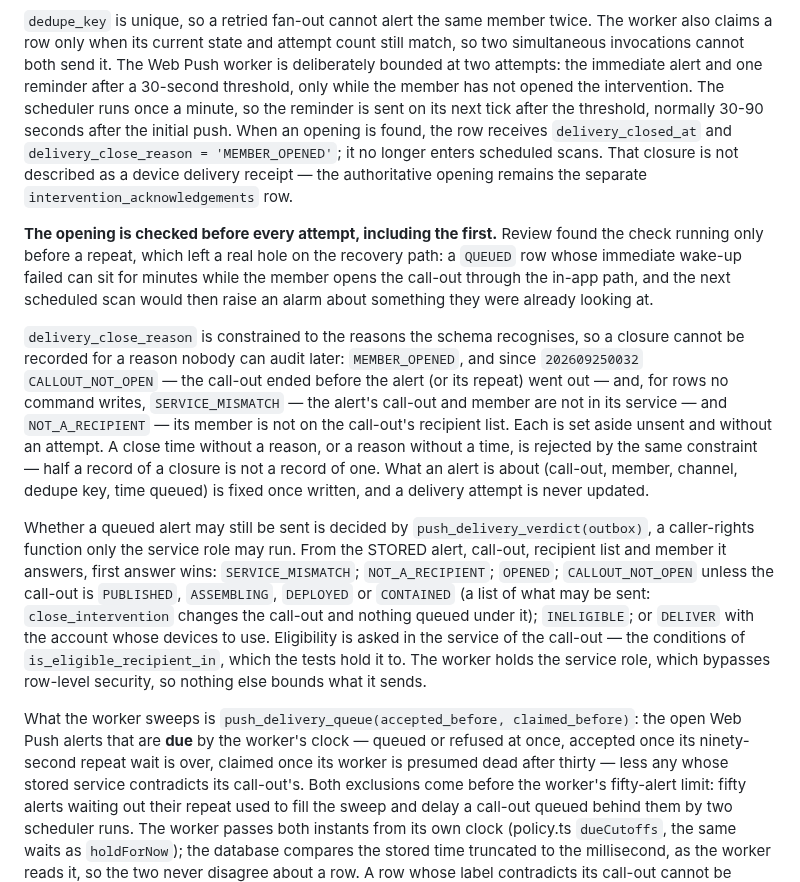
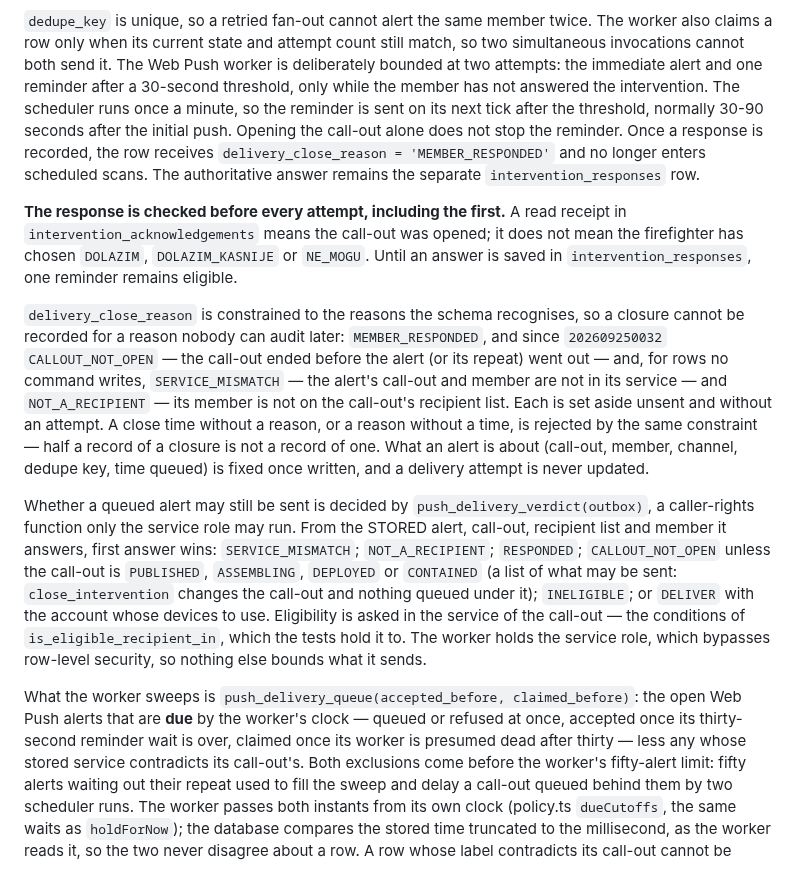
Before and after one commit to Dado211207/dvd-tivat-app, a Markdown page: docs/DATABASE.md, the part around the change. GitHub-like rendering.

Commit message:
fix(push): suppress reminder only after a response

```diff
--- a/docs/DATABASE.md
+++ b/docs/DATABASE.md
@@ -574,24 +574,23 @@ it is separate from a device receipt, a human opening and a human answer.
 The worker also claims a row only when its current state and attempt count still
 match, so two simultaneous invocations cannot both send it. The Web Push worker
 is deliberately bounded at two attempts: the immediate alert and one reminder
-after a 30-second threshold, only while the member has not opened the
+after a 30-second threshold, only while the member has not answered the
 intervention. The scheduler runs once a minute, so the reminder is sent on its
 next tick after the threshold, normally 30-90 seconds after the initial push.
-When an opening is found, the row receives `delivery_closed_at` and
-`delivery_close_reason = 'MEMBER_OPENED'`; it no longer enters scheduled scans.
-That closure is not described as a device delivery receipt — the authoritative
-opening remains the separate `intervention_acknowledgements` row.
+Opening the call-out alone does not stop the reminder. Once a response is
+recorded, the row receives `delivery_close_reason = 'MEMBER_RESPONDED'` and no
+longer enters scheduled scans. The authoritative answer remains the separate
+`intervention_responses` row.
 
-**The opening is checked before every attempt, including the first.** Review
-found the check running only before a repeat, which left a real hole on the
-recovery path: a `QUEUED` row whose immediate wake-up failed can sit for minutes
-while the member opens the call-out through the in-app path, and the next
-scheduled scan would then raise an alarm about something they were already
-looking at.
+**The response is checked before every attempt, including the first.** A
+read receipt in `intervention_acknowledgements` means the call-out was opened;
+it does not mean the firefighter has chosen `DOLAZIM`, `DOLAZIM_KASNIJE` or
+`NE_MOGU`. Until an answer is saved in `intervention_responses`, one reminder
+remains eligible.
 
 `delivery_close_reason` is constrained to the reasons the schema recognises, so
-a closure cannot be recorded for a reason nobody can audit later: `MEMBER_OPENED`,
-and since `202609250032` `CALLOUT_NOT_OPEN` — the call-out ended before the alert
+a closure cannot be recorded for a reason nobody can audit later:
+`MEMBER_RESPONDED`, and since `202609250032` `CALLOUT_NOT_OPEN` — the call-out ended before the alert
 (or its repeat) went out — and, for rows no command writes, `SERVICE_MISMATCH` —
 the alert's call-out and member are not in its service — and `NOT_A_RECIPIENT` —
 its member is not on the call-out's recipient list. Each is set aside unsent and
@@ -603,7 +602,7 @@ queued) is fixed once written, and a delivery attempt is never updated.
 Whether a queued alert may still be sent is decided by
 `push_delivery_verdict(outbox)`, a caller-rights function only the service role
 may run. From the STORED alert, call-out, recipient list and member it answers,
-first answer wins: `SERVICE_MISMATCH`; `NOT_A_RECIPIENT`; `OPENED`;
+first answer wins: `SERVICE_MISMATCH`; `NOT_A_RECIPIENT`; `RESPONDED`;
 `CALLOUT_NOT_OPEN` unless the call-out is `PUBLISHED`, `ASSEMBLING`, `DEPLOYED` or
 `CONTAINED` (a list of what may be sent: `close_intervention` changes the
 call-out and nothing queued under it); `INELIGIBLE`; or `DELIVER` with the account
@@ -614,7 +613,7 @@ what it sends.
 
 What the worker sweeps is `push_delivery_queue(accepted_before, claimed_before)`:
 the open Web Push alerts that are **due** by the worker's clock — queued or
-refused at once, accepted once its ninety-second repeat wait is over, claimed
+refused at once, accepted once its thirty-second reminder wait is over, claimed
 once its worker is presumed dead after thirty — less any whose stored service
 contradicts its call-out's. Both exclusions come before the worker's
 fifty-alert limit: fifty alerts waiting out their repeat used to fill the sweep
```
